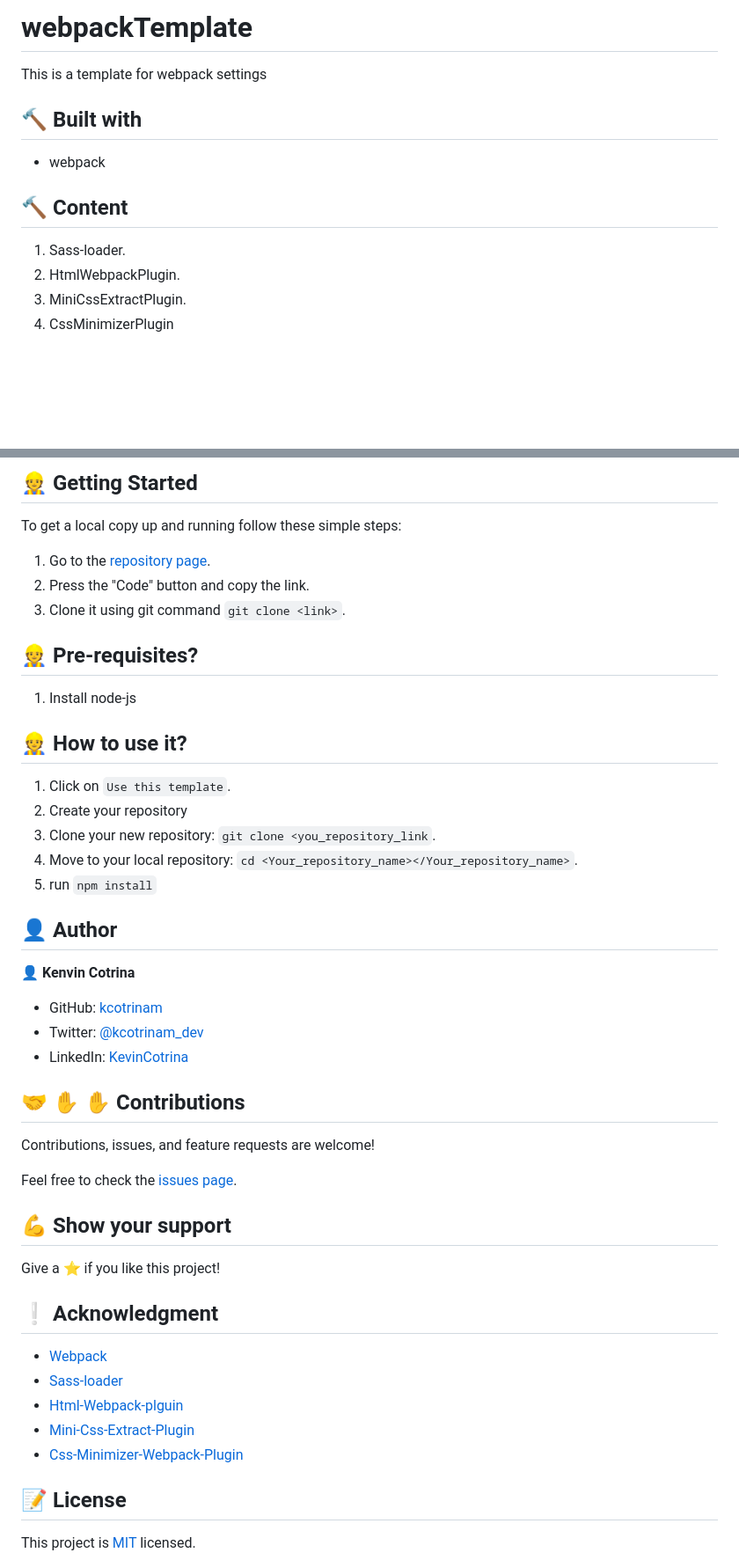
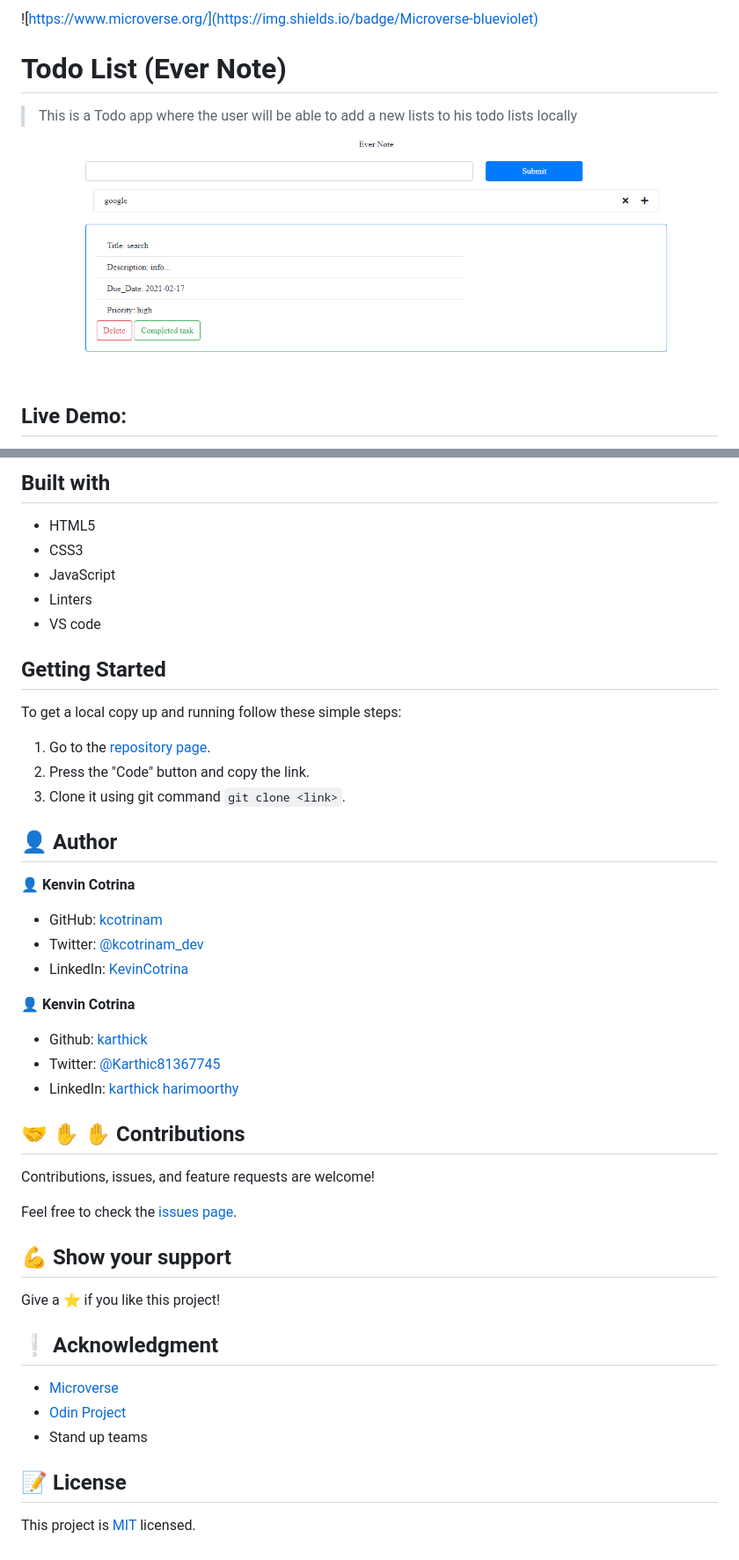
Before and after one commit to karthykarthick/To-Do-List-Js, a Markdown page: README.md, 2 parts joined by grey strips. Shown: that part at 88% size. Drawn GitHub-style; pictures changed too: src/img/screenshot.png (added); blank space fills up the shorter version.

```diff
--- a/README.md
+++ b/README.md
@@ -1,14 +1,10 @@
-# webpackTemplate
-This is a template for webpack settings
+![https://www.microverse.org/](https://img.shields.io/badge/Microverse-blueviolet)
 
-## :hammer: Built with
+# Todo List (Ever Note)
 
-- webpack
+> This is a Todo app where the user will be able to add a new lists to his todo lists locally
 
-## :hammer: Content
+![screenshot](src/img/screenshot.png)
 
-1. Sass-loader.
-2. HtmlWebpackPlugin.
-3. MiniCssExtractPlugin.
-4. CssMinimizerPlugin
+## Live Demo:
 
@@ -15,5 +12,13 @@ This is a template for webpack settings
 
-## :construction_worker: Getting Started
+##  Built with
+
+- HTML5
+- CSS3
+- JavaScript
+- Linters
+- VS code
+
+##  Getting Started
 
 To get a local copy up and running follow these simple steps:
 
@@ -21,17 +26,5 @@ To get a local copy up and running follow these simple steps:
 2. Press the "Code" button and copy the link.
 3. Clone it using git command `git clone <link>`.
-
-## :construction_worker: Pre-requisites?
-
-1. Install node-js
-
-## :construction_worker: How to use it?
-
-1. Click on `Use this template`.
-2. Create your repository
-3. Clone your new repository: `git clone <you_repository_link`.
-4. Move to your local repository: `cd <Your_repository_name></Your_repository_name>`.
-5. run `npm install`
 
 ## :bust_in_silhouette: Author
 
@@ -41,6 +34,12 @@ To get a local copy up and running follow these simple steps:
 - Twitter: [@kcotrinam_dev](https://twitter.com/kcotrinam_dev)
 - LinkedIn: [KevinCotrina](https://www.linkedin.com/in/kevincotrina/ )
 
+👤 **Kenvin Cotrina**
+
+- Github: [karthick](https://github.com/karthykarthick)
+- Twitter: [@Karthic81367745](https://twitter.com/Karthic81367745)
+- LinkedIn: [karthick harimoorthy](https://www.linkedin.com/in/karthick-harimoorthy/)
+
 ## 🤝 :raised_hand: :raised_hand: Contributions
 
 Contributions, issues, and feature requests are welcome!
@@ -53,11 +52,9 @@ Give a ⭐️ if you like this project!
 
 ## :grey_exclamation: Acknowledgment
 
-- [Webpack](https://webpack.js.org/)
-- [Sass-loader](https://github.com/webpack-contrib/sass-loader)
-- [Html-Webpack-plguin](https://github.com/jantimon/html-webpack-plugin)
-- [Mini-Css-Extract-Plugin](https://github.com/webpack-contrib/mini-css-extract-plugin)
-- [Css-Minimizer-Webpack-Plugin](https://github.com/webpack-contrib/css-minimizer-webpack-plugin)
+- [Microverse](https://www.microverse.org/)
+- [Odin Project](https://www.theodinproject.com/)
+- Stand up teams
 
  ## 📝 License
 
```
Also changed, not shown: other parts of README.md (+3 -2 lines).
